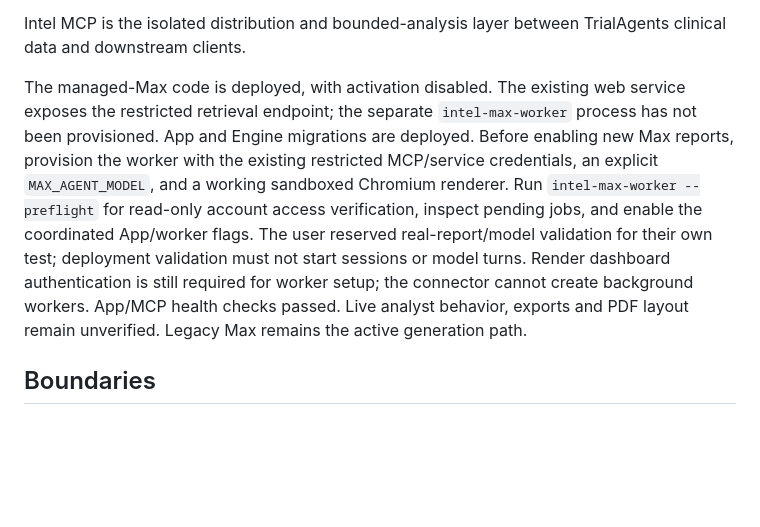
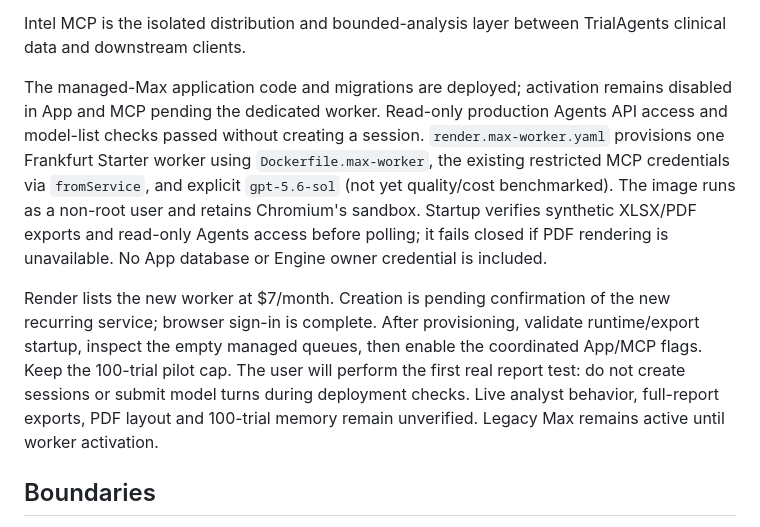
Before and after one commit to tarous89/intel_mcp, a Markdown page: PROJECT_CONTEXT.md, the part around one of its changes. GitHub-like rendering; blank space fills up the shorter version.

Commit message:
Prepare Max worker deployment validation: PROJECT_CONTEXT.md

```diff
--- a/PROJECT_CONTEXT.md
+++ b/PROJECT_CONTEXT.md
@@ -4,18 +4,23 @@ Last updated: 2026-09-15
 
 Intel MCP is the isolated distribution and bounded-analysis layer between TrialAgents clinical data and downstream clients.
 
-The managed-Max code is deployed, with activation disabled. The existing web
-service exposes the restricted retrieval endpoint; the separate `intel-max-worker`
-process has not been provisioned. App and Engine migrations are deployed.
-Before enabling new Max reports, provision the worker with the existing restricted
-MCP/service credentials, an explicit `MAX_AGENT_MODEL`, and a working sandboxed
-Chromium renderer. Run `intel-max-worker --preflight` for read-only account access
-verification, inspect pending jobs, and enable the coordinated App/worker flags.
-The user reserved real-report/model validation for their own test; deployment
-validation must not start sessions or model turns. Render dashboard authentication
-is still required for worker setup; the connector cannot create background workers.
-App/MCP health checks passed. Live analyst behavior, exports and PDF layout remain
-unverified. Legacy Max remains the active generation path.
+The managed-Max application code and migrations are deployed; activation remains
+disabled in App and MCP pending the dedicated worker. Read-only production
+Agents API access and model-list checks passed without creating a session.
+`render.max-worker.yaml` provisions one Frankfurt Starter worker using
+`Dockerfile.max-worker`, the existing restricted MCP credentials via `fromService`,
+and explicit `gpt-5.6-sol` (not yet quality/cost benchmarked). The image runs as a
+non-root user and retains Chromium's sandbox. Startup verifies synthetic XLSX/PDF
+exports and read-only Agents access before polling; it fails closed if PDF rendering
+is unavailable. No App database or Engine owner credential is included.
+
+Render lists the new worker at $7/month. Creation is pending confirmation of the
+new recurring service; browser sign-in is complete. After provisioning, validate
+runtime/export startup, inspect the empty managed queues, then enable the coordinated
+App/MCP flags. Keep the 100-trial pilot cap. The user will perform the first real
+report test: do not create sessions or submit model turns during deployment checks.
+Live analyst behavior, full-report exports, PDF layout and 100-trial memory remain
+unverified. Legacy Max remains active until worker activation.
 
 ## Boundaries
 
```
Also changed, not shown: other parts of PROJECT_CONTEXT.md (+1 -1 lines).
